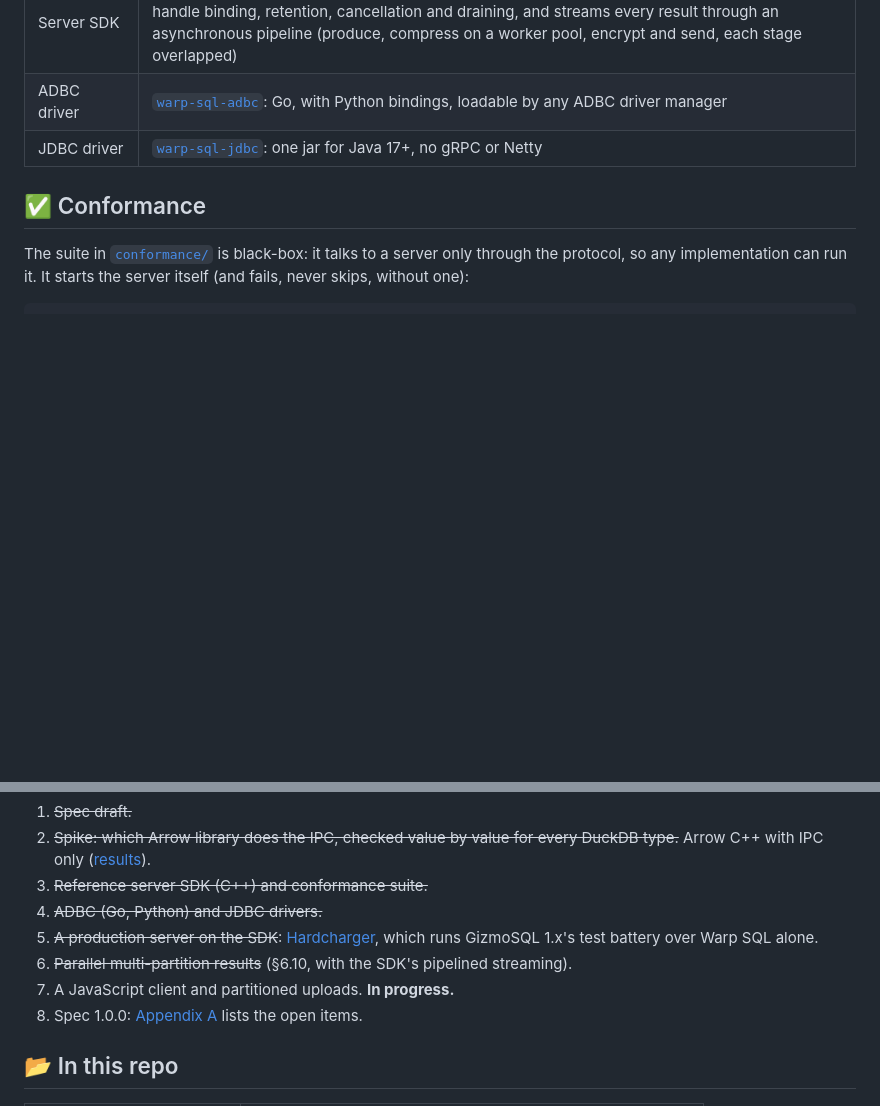
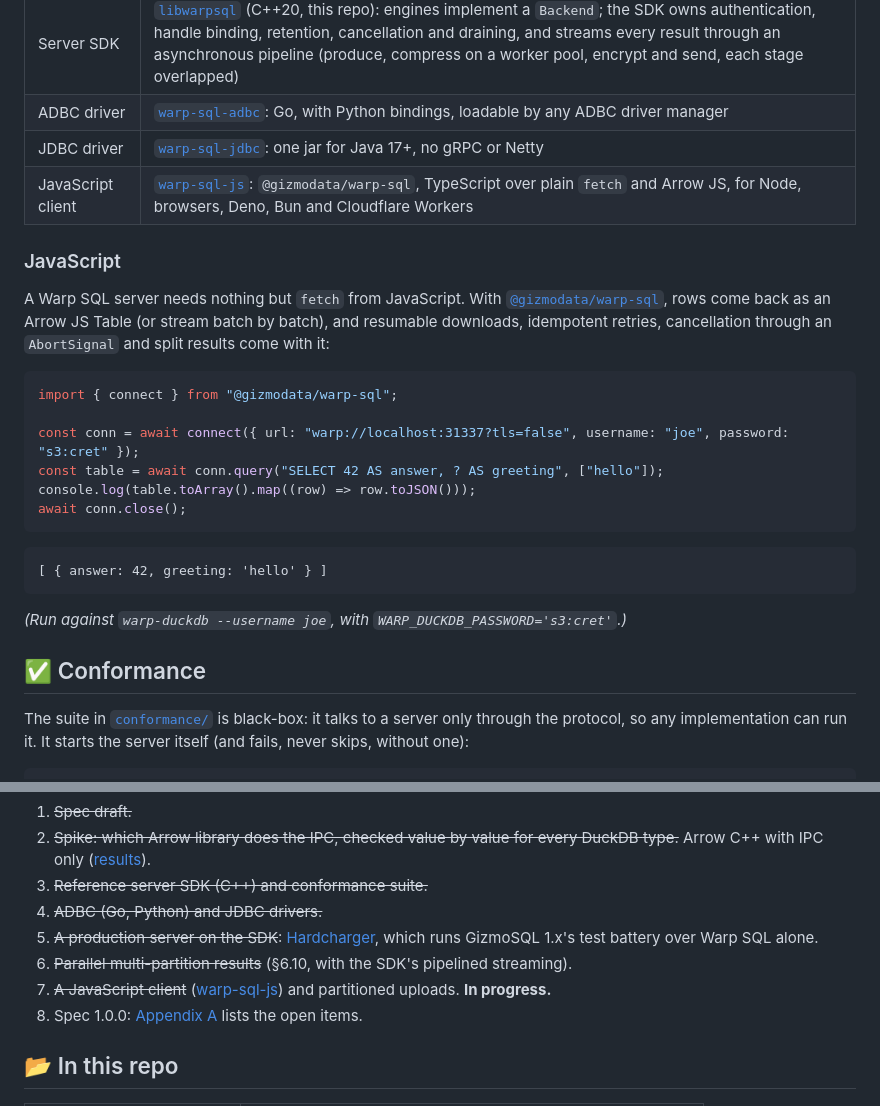
Before and after one commit to gizmodata/chargewire, a Markdown page: README.md, 2 parts joined by grey strips. Drawn GitHub-style; blank space fills up the shorter version.

Commit message:
README: the JavaScript client (@gizmodata/warp-sql)
Co-Authored-By: Claude Opus 5.5 <noreply@anthropic.com>

````diff
--- a/README.md
+++ b/README.md
@@ -136,6 +136,29 @@ the protocol ([docs/distributed.md](docs/distributed.md)).
 | Server SDK | [`libwarpsql`](cpp/README.md) (C++20, this repo): engines implement a `Backend`; the SDK owns authentication, handle binding, retention, cancellation and draining, and streams every result through an asynchronous pipeline (produce, compress on a worker pool, encrypt and send, each stage overlapped) |
 | ADBC driver | [`warp-sql-adbc`](https://github.com/gizmodata/warp-sql-adbc): Go, with Python bindings, loadable by any ADBC driver manager |
 | JDBC driver | [`warp-sql-jdbc`](https://github.com/gizmodata/warp-sql-jdbc): one jar for Java 17+, no gRPC or Netty |
+| JavaScript client | [`warp-sql-js`](https://github.com/gizmodata/warp-sql-js): `@gizmodata/warp-sql`, TypeScript over plain `fetch` and Arrow JS, for Node, browsers, Deno, Bun and Cloudflare Workers |
+
+### JavaScript
+
+A Warp SQL server needs nothing but `fetch` from JavaScript. With
+[`@gizmodata/warp-sql`](https://github.com/gizmodata/warp-sql-js), rows come back as an Arrow JS
+Table (or stream batch by batch), and resumable downloads, idempotent retries, cancellation
+through an `AbortSignal` and split results come with it:
+
+```js
+import { connect } from "@gizmodata/warp-sql";
+
+const conn = await connect({ url: "warp://localhost:31337?tls=false", username: "joe", password: "s3:cret" });
+const table = await conn.query("SELECT 42 AS answer, ? AS greeting", ["hello"]);
+console.log(table.toArray().map((row) => row.toJSON()));
+await conn.close();
+```
+
+```text
+[ { answer: 42, greeting: 'hello' } ]
+```
+
+*(Run against `warp-duckdb --username joe`, with `WARP_DUCKDB_PASSWORD='s3:cret'`.)*
 
 ## ✅ Conformance
 
@@ -178,7 +201,7 @@ See [cpp/README.md](cpp/README.md) for TLS, mTLS and the other options.
 5. ~~A production server on the SDK~~: [Hardcharger](https://github.com/gizmodata/hardcharger),
    which runs GizmoSQL 1.x's test battery over Warp SQL alone.
 6. ~~Parallel multi-partition results~~ (§6.10, with the SDK's pipelined streaming).
-7. A JavaScript client and partitioned uploads. **In progress.**
+7. ~~A JavaScript client~~ ([warp-sql-js](https://github.com/gizmodata/warp-sql-js)) and partitioned uploads. **In progress.**
 8. Spec 1.0.0: [Appendix A](spec/warp-sql.md#appendix-a-open-items-before-10) lists the open items.
 
 ## 📂 In this repo
````
